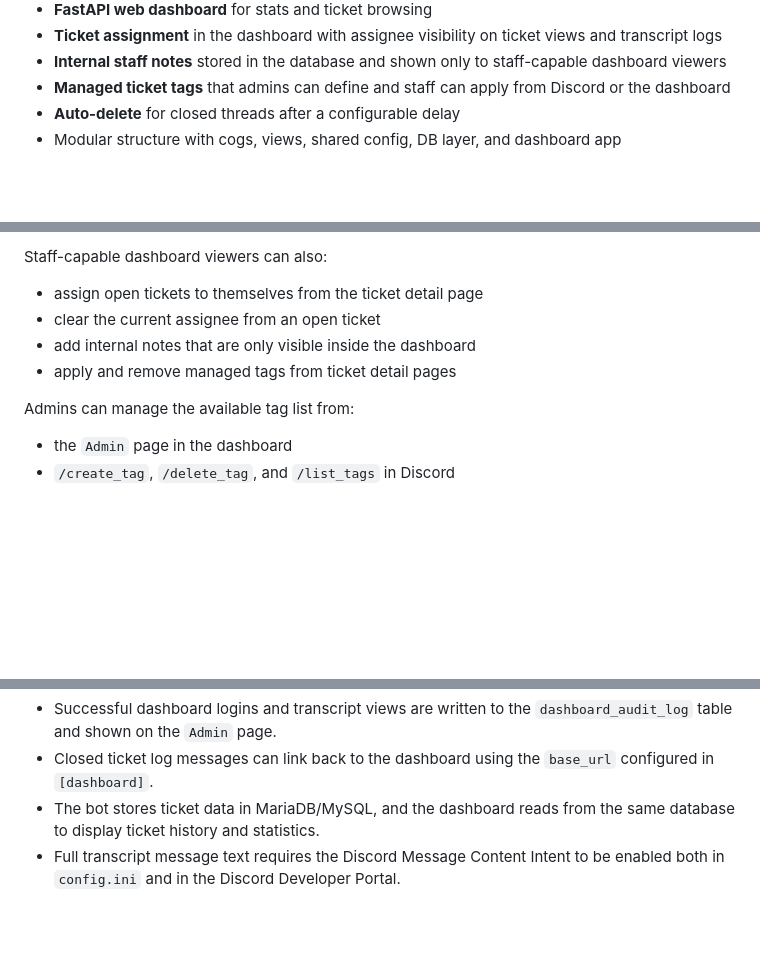
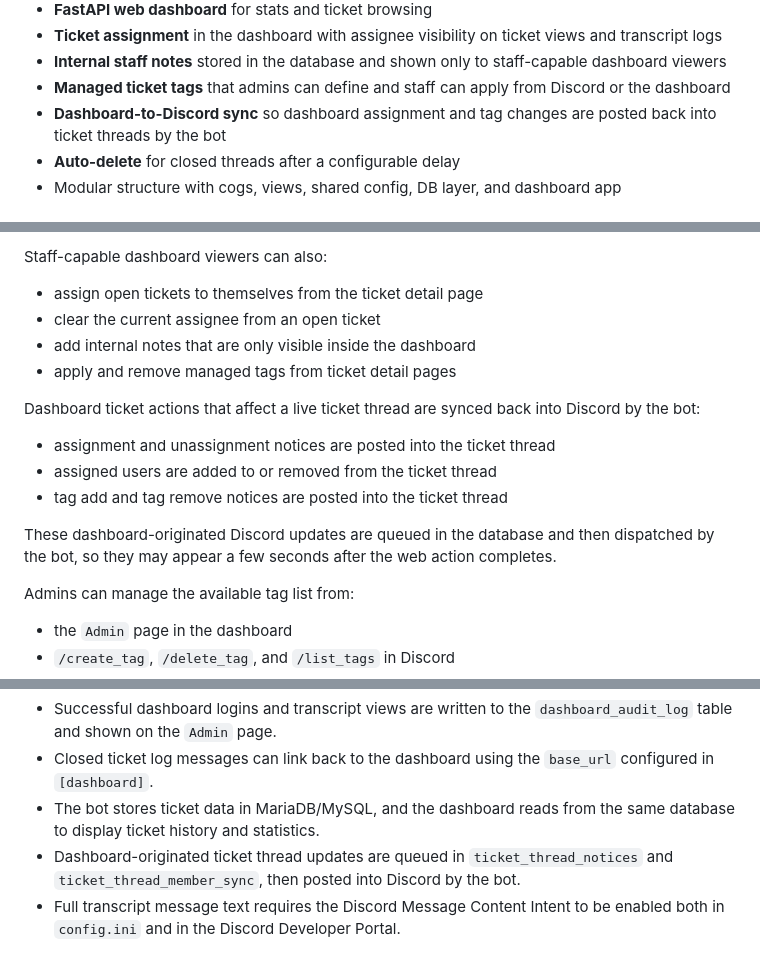
Before and after one commit to unseenmagik/Discord-Ticket-Bot, a Markdown page: README.md, 3 parts joined by grey strips. Rendered like a GitHub page; blank space fills up the shorter version.

Commit message:
Document dashboard-to-Discord ticket sync behavior
This update refreshes the README to cover the latest dashboard-to-Discord workflow.

Changes included:

Documents that dashboard assignment and tag changes now sync back into Discord ticket threads
Notes that assigned users are added to and removed from ticket threads when assignment changes are made in the dashboard
Explains that these dashboard-originated Discord updates are queued and then dispatched by the bot, so they may appear a few seconds after the web action
Adds maintainer-facing notes for the new queue tables:
ticket_thread_notices
ticket_thread_member_sync
This keeps the docs aligned with the current behavior and makes the dashboard-to-Discord bridge easier to understand and maintain.

```diff
--- a/README.md
+++ b/README.md
@@ -17,6 +17,7 @@ A modular Discord support ticket bot built with `discord.py`, `aiomysql`, and `F
 - **Ticket assignment** in the dashboard with assignee visibility on ticket views and transcript logs
 - **Internal staff notes** stored in the database and shown only to staff-capable dashboard viewers
 - **Managed ticket tags** that admins can define and staff can apply from Discord or the dashboard
+- **Dashboard-to-Discord sync** so dashboard assignment and tag changes are posted back into ticket threads by the bot
 - **Auto-delete** for closed threads after a configurable delay
 - Modular structure with cogs, views, shared config, DB layer, and dashboard app
 
@@ -234,6 +235,14 @@ Staff-capable dashboard viewers can also:
 - add internal notes that are only visible inside the dashboard
 - apply and remove managed tags from ticket detail pages
 
+Dashboard ticket actions that affect a live ticket thread are synced back into Discord by the bot:
+
+- assignment and unassignment notices are posted into the ticket thread
+- assigned users are added to or removed from the ticket thread
+- tag add and tag remove notices are posted into the ticket thread
+
+These dashboard-originated Discord updates are queued in the database and then dispatched by the bot, so they may appear a few seconds after the web action completes.
+
 Admins can manage the available tag list from:
 
 - the `Admin` page in the dashboard
@@ -312,4 +321,5 @@ If your bot is running on a remote server, keep `host = 127.0.0.1` if you only w
 - Successful dashboard logins and transcript views are written to the `dashboard_audit_log` table and shown on the `Admin` page.
 - Closed ticket log messages can link back to the dashboard using the `base_url` configured in `[dashboard]`.
 - The bot stores ticket data in MariaDB/MySQL, and the dashboard reads from the same database to display ticket history and statistics.
+- Dashboard-originated ticket thread updates are queued in `ticket_thread_notices` and `ticket_thread_member_sync`, then posted into Discord by the bot.
 - Full transcript message text requires the Discord Message Content Intent to be enabled both in `config.ini` and in the Discord Developer Portal.
```
